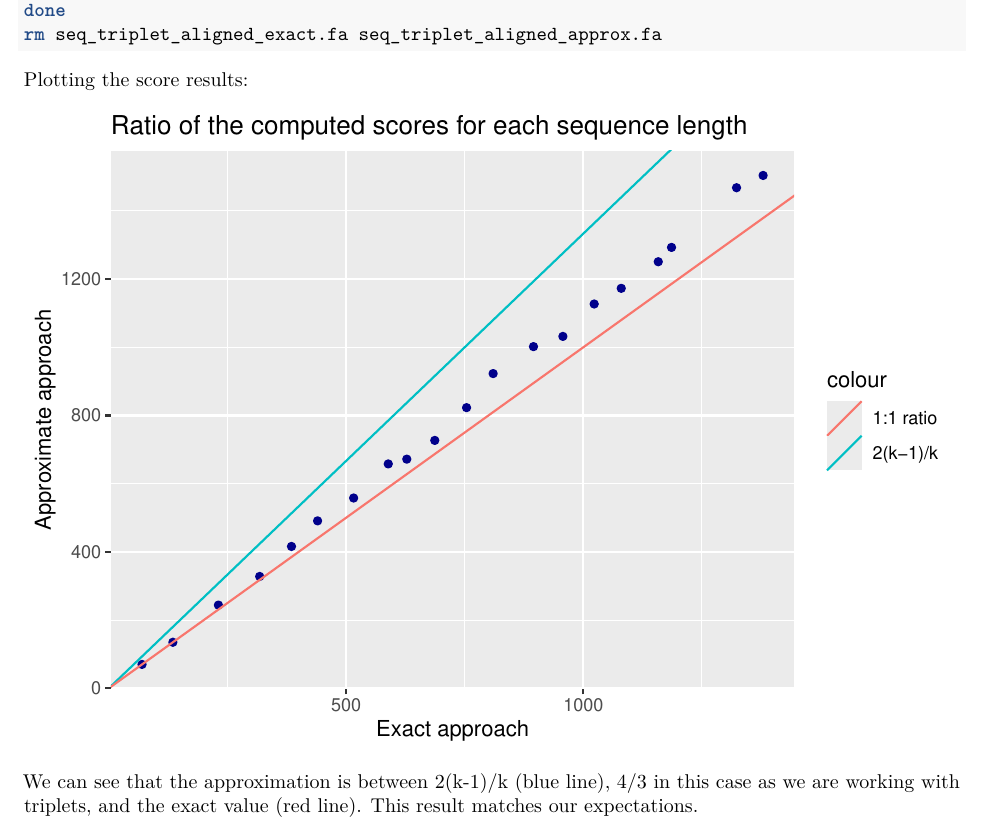
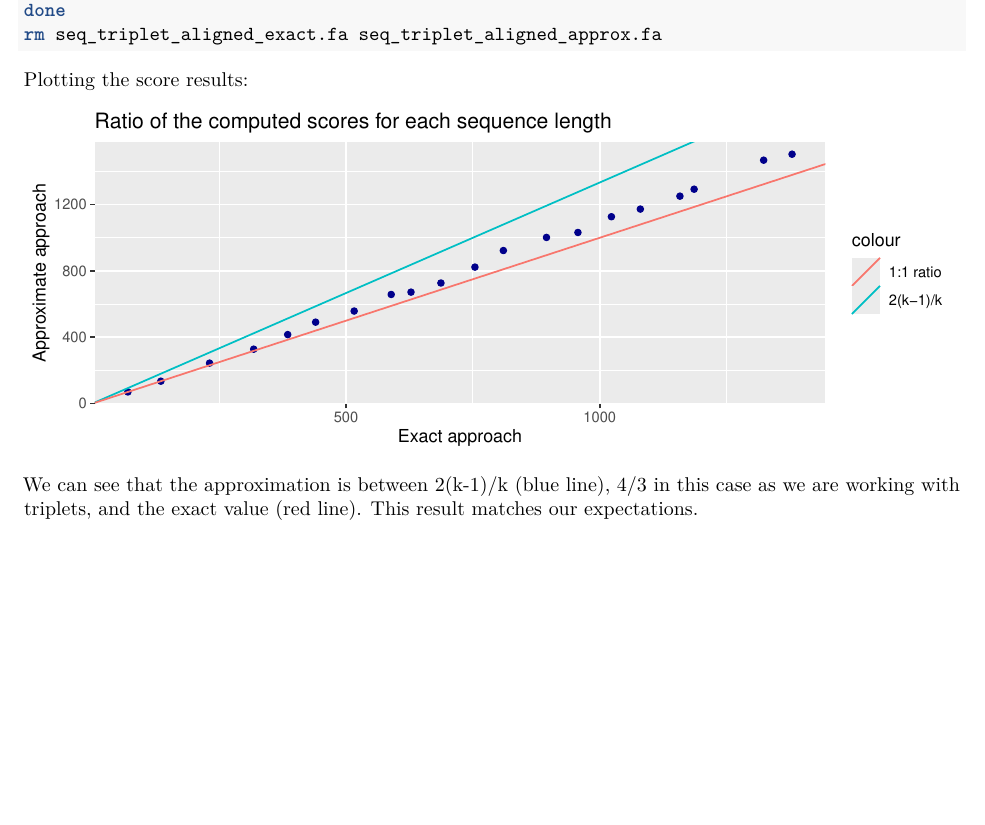
Before and after one commit to alekssro/AlgBioProjects, an R Markdown document (Project03/project3_report.Rmd): part of page 5 of 5, cut so that both start at the same text, the shorter picture padded with empty space. Rendered offline with R 4.5, knitr and Pandoc, then LaTeX, with nearby package versions.

Commit message:
fix size of ratio plot

````diff
--- a/Project03/project3_report.Rmd
+++ b/Project03/project3_report.Rmd
@@ -210,7 +210,7 @@ rm seq_triplet_aligned_exact.fa seq_triplet_aligned_approx.fa
 
 Plotting the score results:
 
-```{r, eval=T, echo=FALSE}
+```{r, eval=T, echo=FALSE, fig.height = 3, fig.width = 8, fig.align = "center"}
 scores_exact <- read.table("scores/scores_exact.txt", header = F)
 scores_approx <- read.table("scores/scores_approx.txt", header = F)
 
````
Also changed, not shown: Project03/README.md.
